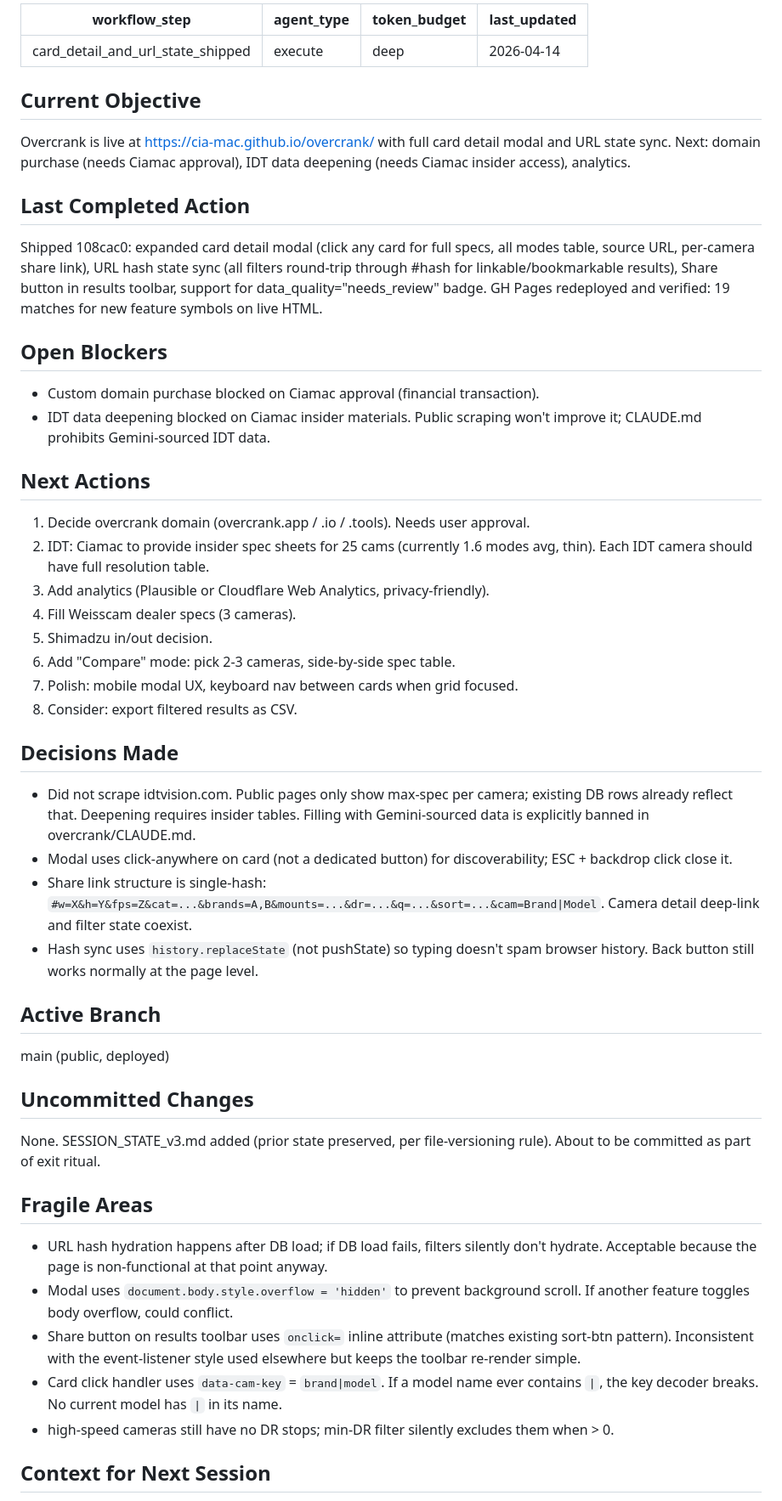
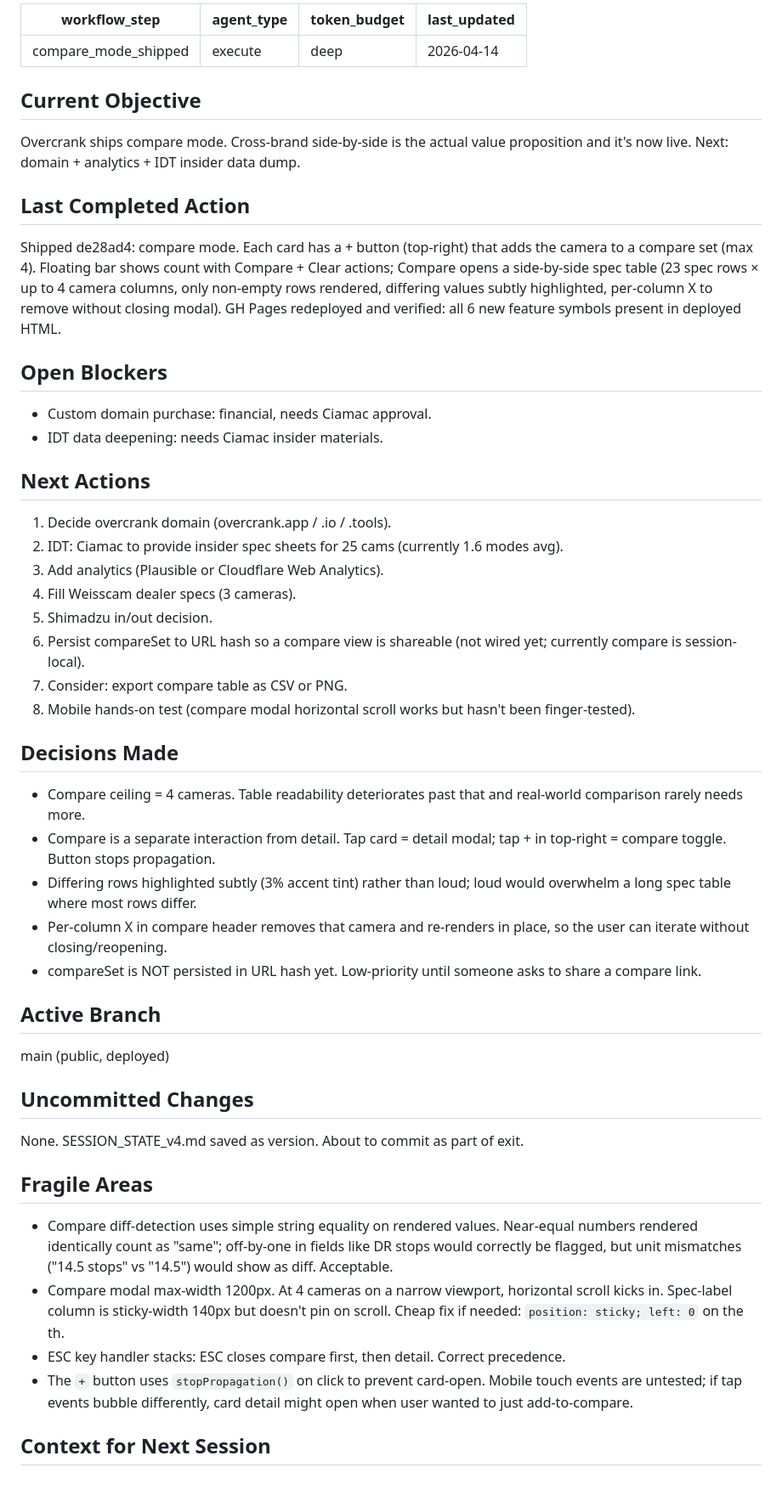
Before and after one commit to cia-mac/overcrank, a Markdown page: SESSION_STATE.md, the part around one of its changes. Shown at 85% size. Drawn GitHub-style.

Commit message:
State: compare mode shipped
de28ad4 = feature. Overcrank ships compare mode. Cross-brand side-by-side is live.

Co-Authored-By: Claude Opus 4.6 <noreply@anthropic.com>

```diff
--- a/SESSION_STATE.md
+++ b/SESSION_STATE.md
@@ -1,48 +1,48 @@
 ---
-workflow_step: card_detail_and_url_state_shipped
+workflow_step: compare_mode_shipped
 agent_type: execute
 token_budget: deep
 last_updated: 2026-04-14
 ---
 
 ## Current Objective
-Overcrank is live at https://cia-mac.github.io/overcrank/ with full card detail modal and URL state sync. Next: domain purchase (needs Ciamac approval), IDT data deepening (needs Ciamac insider access), analytics.
+Overcrank ships compare mode. Cross-brand side-by-side is the actual value proposition and it's now live. Next: domain + analytics + IDT insider data dump.
 
 ## Last Completed Action
-Shipped 108cac0: expanded card detail modal (click any card for full specs, all modes table, source URL, per-camera share link), URL hash state sync (all filters round-trip through #hash for linkable/bookmarkable results), Share button in results toolbar, support for data_quality="needs_review" badge. GH Pages redeployed and verified: 19 matches for new feature symbols on live HTML.
+Shipped de28ad4: compare mode. Each card has a + button (top-right) that adds the camera to a compare set (max 4). Floating bar shows count with Compare + Clear actions; Compare opens a side-by-side spec table (23 spec rows × up to 4 camera columns, only non-empty rows rendered, differing values subtly highlighted, per-column X to remove without closing modal). GH Pages redeployed and verified: all 6 new feature symbols present in deployed HTML.
 
 ## Open Blockers
-- Custom domain purchase blocked on Ciamac approval (financial transaction).
-- IDT data deepening blocked on Ciamac insider materials. Public scraping won't improve it; CLAUDE.md prohibits Gemini-sourced IDT data.
+- Custom domain purchase: financial, needs Ciamac approval.
+- IDT data deepening: needs Ciamac insider materials.
 
 ## Next Actions
-1. Decide overcrank domain (overcrank.app / .io / .tools). Needs user approval.
-2. IDT: Ciamac to provide insider spec sheets for 25 cams (currently 1.6 modes avg, thin). Each IDT camera should have full resolution table.
-3. Add analytics (Plausible or Cloudflare Web Analytics, privacy-friendly).
+1. Decide overcrank domain (overcrank.app / .io / .tools).
+2. IDT: Ciamac to provide insider spec sheets for 25 cams (currently 1.6 modes avg).
+3. Add analytics (Plausible or Cloudflare Web Analytics).
 4. Fill Weisscam dealer specs (3 cameras).
 5. Shimadzu in/out decision.
-6. Add "Compare" mode: pick 2-3 cameras, side-by-side spec table.
-7. Polish: mobile modal UX, keyboard nav between cards when grid focused.
-8. Consider: export filtered results as CSV.
+6. Persist compareSet to URL hash so a compare view is shareable (not wired yet; currently compare is session-local).
+7. Consider: export compare table as CSV or PNG.
+8. Mobile hands-on test (compare modal horizontal scroll works but hasn't been finger-tested).
 
 ## Decisions Made
-- Did not scrape idtvision.com. Public pages only show max-spec per camera; existing DB rows already reflect that. Deepening requires insider tables. Filling with Gemini-sourced data is explicitly banned in overcrank/CLAUDE.md.
-- Modal uses click-anywhere on card (not a dedicated button) for discoverability; ESC + backdrop click close it.
-- Share link structure is single-hash: `#w=X&h=Y&fps=Z&cat=...&brands=A,B&mounts=...&dr=...&q=...&sort=...&cam=Brand|Model`. Camera detail deep-link and filter state coexist.
-- Hash sync uses `history.replaceState` (not pushState) so typing doesn't spam browser history. Back button still works normally at the page level.
+- Compare ceiling = 4 cameras. Table readability deteriorates past that and real-world comparison rarely needs more.
+- Compare is a separate interaction from detail. Tap card = detail modal; tap + in top-right = compare toggle. Button stops propagation.
+- Differing rows highlighted subtly (3% accent tint) rather than loud; loud would overwhelm a long spec table where most rows differ.
+- Per-column X in compare header removes that camera and re-renders in place, so the user can iterate without closing/reopening.
+- compareSet is NOT persisted in URL hash yet. Low-priority until someone asks to share a compare link.
 
 ## Active Branch
 main (public, deployed)
 
 ## Uncommitted Changes
-None. SESSION_STATE_v3.md added (prior state preserved, per file-versioning rule). About to be committed as part of exit ritual.
+None. SESSION_STATE_v4.md saved as version. About to commit as part of exit.
 
 ## Fragile Areas
-- URL hash hydration happens after DB load; if DB load fails, filters silently don't hydrate. Acceptable because the page is non-functional at that point anyway.
-- Modal uses `document.body.style.overflow = 'hidden'` to prevent background scroll. If another feature toggles body overflow, could conflict.
-- Share button on results toolbar uses `onclick=` inline attribute (matches existing sort-btn pattern). Inconsistent with the event-listener style used elsewhere but keeps the toolbar re-render simple.
-- Card click handler uses `data-cam-key` = `brand|model`. If a model name ever contains `|`, the key decoder breaks. No current model has `|` in its name.
-- high-speed cameras still have no DR stops; min-DR filter silently excludes them when > 0.
+- Compare diff-detection uses simple string equality on rendered values. Near-equal numbers rendered identically count as "same"; off-by-one in fields like DR stops would correctly be flagged, but unit mismatches ("14.5 stops" vs "14.5") would show as diff. Acceptable.
+- Compare modal max-width 1200px. At 4 cameras on a narrow viewport, horizontal scroll kicks in. Spec-label column is sticky-width 140px but doesn't pin on scroll. Cheap fix if needed: `position: sticky; left: 0` on the th.
+- ESC key handler stacks: ESC closes compare first, then detail. Correct precedence.
+- The `+` button uses `stopPropagation()` on click to prevent card-open. Mobile touch events are untested; if tap events bubble differently, card detail might open when user wanted to just add-to-compare.
 
 ## Context for Next Session
 Live URL: https://cia-mac.github.io/overcrank/
```
Also changed, not shown: other parts of SESSION_STATE.md (+7 -7 lines), SESSION_STATE_v4.md (added, +55 -0 lines).
